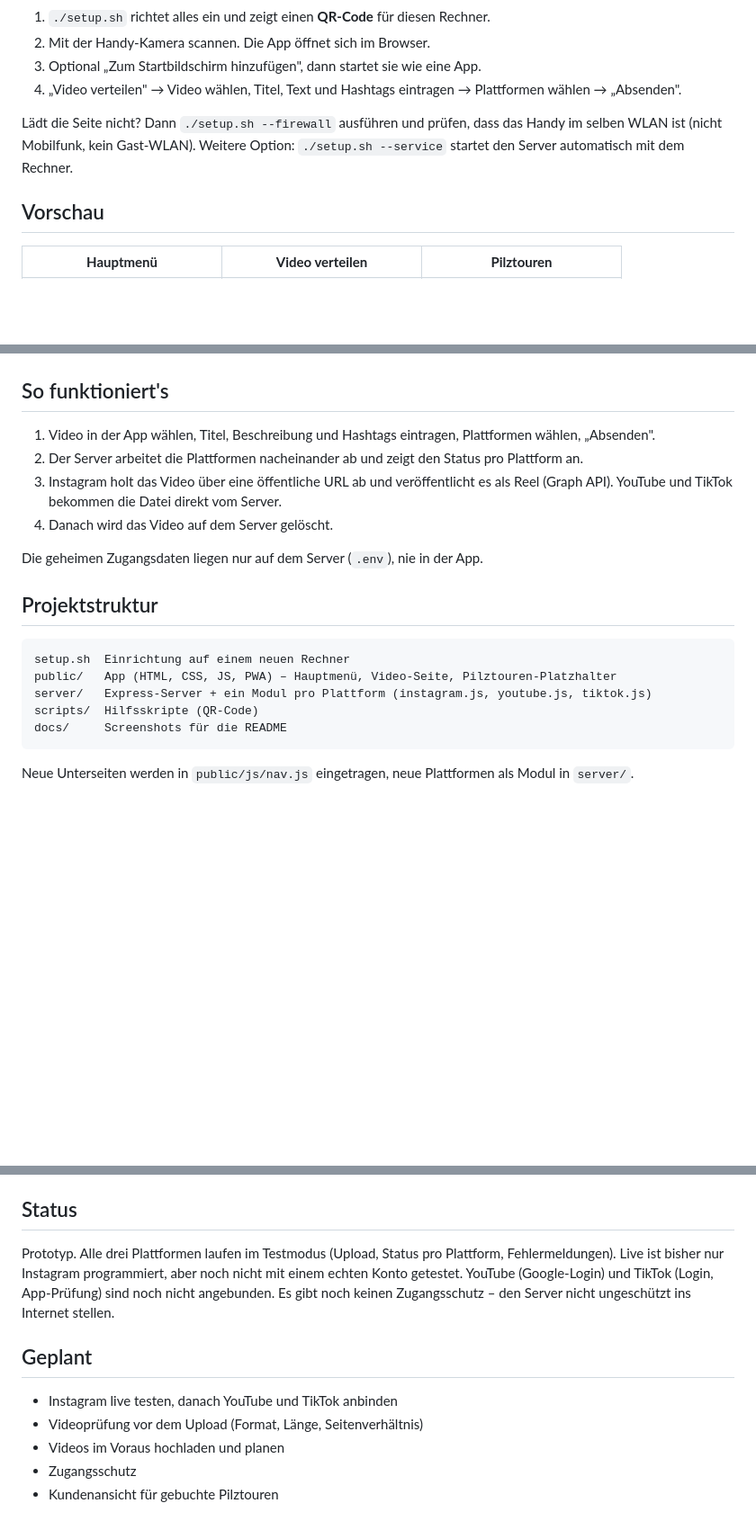
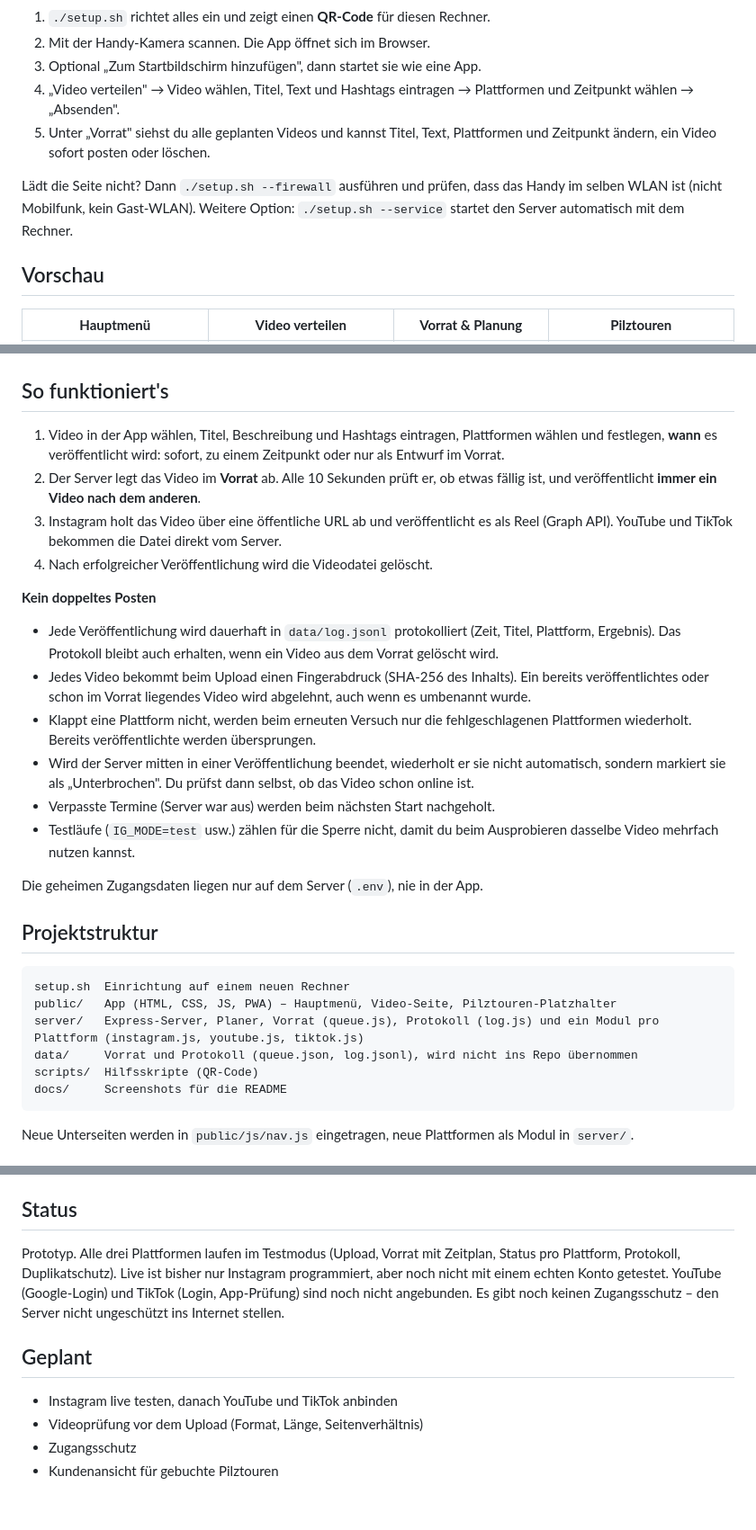
Before and after one commit to R13N3K3/tourpost, a Markdown page: README.md, 3 parts joined by grey strips. Shown at 90% size. Rendered like a GitHub page; blank space fills up the shorter version.

Commit message:
Vorrat mit Zeitplan, Planer, Protokoll und Schutz vor doppeltem Hochladen
Co-Authored-By: Claude Sonnet 5.5 <noreply@anthropic.com>

````diff
--- a/README.md
+++ b/README.md
@@ -16,7 +16,8 @@ npm start
 1. `./setup.sh` richtet alles ein und zeigt einen **QR-Code** für diesen Rechner.
 2. Mit der Handy-Kamera scannen. Die App öffnet sich im Browser.
 3. Optional „Zum Startbildschirm hinzufügen", dann startet sie wie eine App.
-4. „Video verteilen" → Video wählen, Titel, Text und Hashtags eintragen → Plattformen wählen → „Absenden".
+4. „Video verteilen" → Video wählen, Titel, Text und Hashtags eintragen → Plattformen und Zeitpunkt wählen → „Absenden".
+5. Unter „Vorrat" siehst du alle geplanten Videos und kannst Titel, Text, Plattformen und Zeitpunkt ändern, ein Video sofort posten oder löschen.
 
 Lädt die Seite nicht? Dann `./setup.sh --firewall` ausführen und prüfen, dass das Handy im selben WLAN ist (nicht Mobilfunk, kein Gast-WLAN). Weitere Option: `./setup.sh --service` startet den Server automatisch mit dem Rechner.
 
@@ -26,6 +27,7 @@ Lädt die Seite nicht? Dann `./setup.sh --firewall` ausführen und prüfen, dass
   <tr>
     <td align="center"><b>Hauptmenü</b></td>
     <td align="center"><b>Video verteilen</b></td>
+    <td align="center"><b>Vorrat &amp; Planung</b></td>
     <td align="center"><b>Pilztouren</b></td>
   </tr>
   <tr>
@@ -37,10 +40,18 @@ Lädt die Seite nicht? Dann `./setup.sh --firewall` ausführen und prüfen, dass
 
 ## So funktioniert's
 
-1. Video in der App wählen, Titel, Beschreibung und Hashtags eintragen, Plattformen wählen, „Absenden".
-2. Der Server arbeitet die Plattformen nacheinander ab und zeigt den Status pro Plattform an.
+1. Video in der App wählen, Titel, Beschreibung und Hashtags eintragen, Plattformen wählen und festlegen, **wann** es veröffentlicht wird: sofort, zu einem Zeitpunkt oder nur als Entwurf im Vorrat.
+2. Der Server legt das Video im **Vorrat** ab. Alle 10 Sekunden prüft er, ob etwas fällig ist, und veröffentlicht **immer ein Video nach dem anderen**.
 3. Instagram holt das Video über eine öffentliche URL ab und veröffentlicht es als Reel (Graph API). YouTube und TikTok bekommen die Datei direkt vom Server.
-4. Danach wird das Video auf dem Server gelöscht.
+4. Nach erfolgreicher Veröffentlichung wird die Videodatei gelöscht.
+
+**Kein doppeltes Posten**
+- Jede Veröffentlichung wird dauerhaft in `data/log.jsonl` protokolliert (Zeit, Titel, Plattform, Ergebnis). Das Protokoll bleibt auch erhalten, wenn ein Video aus dem Vorrat gelöscht wird.
+- Jedes Video bekommt beim Upload einen Fingerabdruck (SHA-256 des Inhalts). Ein bereits veröffentlichtes oder schon im Vorrat liegendes Video wird abgelehnt, auch wenn es umbenannt wurde.
+- Klappt eine Plattform nicht, werden beim erneuten Versuch nur die fehlgeschlagenen Plattformen wiederholt. Bereits veröffentlichte werden übersprungen.
+- Wird der Server mitten in einer Veröffentlichung beendet, wiederholt er sie nicht automatisch, sondern markiert sie als „Unterbrochen". Du prüfst dann selbst, ob das Video schon online ist.
+- Verpasste Termine (Server war aus) werden beim nächsten Start nachgeholt.
+- Testläufe (`IG_MODE=test` usw.) zählen für die Sperre nicht, damit du beim Ausprobieren dasselbe Video mehrfach nutzen kannst.
 
 Die geheimen Zugangsdaten liegen nur auf dem Server (`.env`), nie in der App.
 
@@ -49,7 +60,8 @@ Die geheimen Zugangsdaten liegen nur auf dem Server (`.env`), nie in der App.
 ```
 setup.sh  Einrichtung auf einem neuen Rechner
 public/   App (HTML, CSS, JS, PWA) – Hauptmenü, Video-Seite, Pilztouren-Platzhalter
-server/   Express-Server + ein Modul pro Plattform (instagram.js, youtube.js, tiktok.js)
+server/   Express-Server, Planer, Vorrat (queue.js), Protokoll (log.js) und ein Modul pro Plattform (instagram.js, youtube.js, tiktok.js)
+data/     Vorrat und Protokoll (queue.json, log.jsonl), wird nicht ins Repo übernommen
 scripts/  Hilfsskripte (QR-Code)
 docs/     Screenshots für die README
 ```
@@ -72,12 +84,11 @@ Für den Live-Modus braucht es ein Instagram-Business- oder Creator-Konto, eine
 
 ## Status
 
-Prototyp. Alle drei Plattformen laufen im Testmodus (Upload, Status pro Plattform, Fehlermeldungen). Live ist bisher nur Instagram programmiert, aber noch nicht mit einem echten Konto getestet. YouTube (Google-Login) und TikTok (Login, App-Prüfung) sind noch nicht angebunden. Es gibt noch keinen Zugangsschutz – den Server nicht ungeschützt ins Internet stellen.
+Prototyp. Alle drei Plattformen laufen im Testmodus (Upload, Vorrat mit Zeitplan, Status pro Plattform, Protokoll, Duplikatschutz). Live ist bisher nur Instagram programmiert, aber noch nicht mit einem echten Konto getestet. YouTube (Google-Login) und TikTok (Login, App-Prüfung) sind noch nicht angebunden. Es gibt noch keinen Zugangsschutz – den Server nicht ungeschützt ins Internet stellen.
 
 ## Geplant
 
 - Instagram live testen, danach YouTube und TikTok anbinden
 - Videoprüfung vor dem Upload (Format, Länge, Seitenverhältnis)
-- Videos im Voraus hochladen und planen
 - Zugangsschutz
 - Kundenansicht für gebuchte Pilztouren
````
Also changed, not shown: other parts of README.md (+4 -3 lines), docs/screenshots/index.png, docs/screenshots/touren.png, docs/screenshots/video.png, docs/screenshots/vorrat.png (added), 11 other files.
